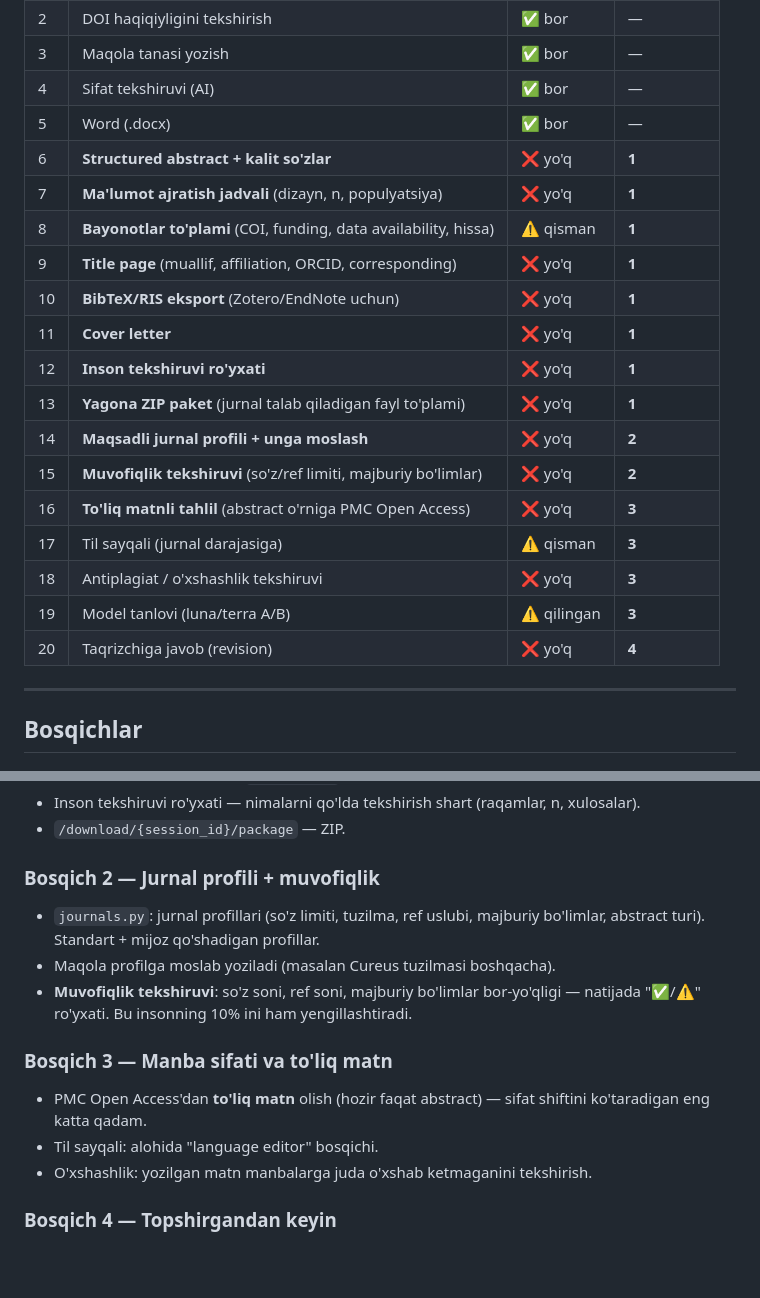
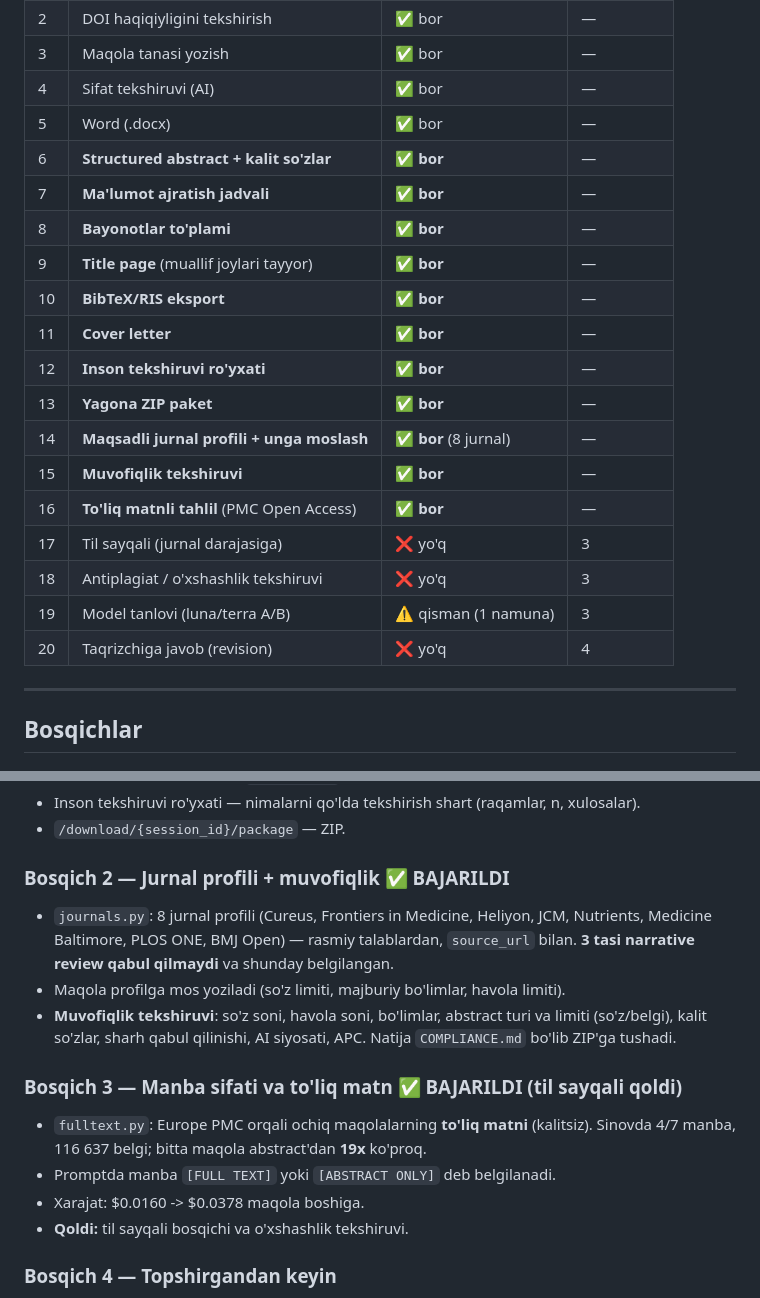
Before and after one commit to Uzbek250/Maqola, a Markdown page: ROADMAP.md, 2 parts joined by grey strips. Drawn GitHub-style; blank space fills up the shorter version.

Commit message:
ROADMAP: Bosqich 2 va 3 bajarildi deb belgilandi
20 qadamdan 16 tasi ✅ bor. Qolgani:
- 17 til sayqali (jurnal darajasiga)
- 18 antiplagiat / o'xshashlik tekshiruvi
- 19 model A/B sinovi (1 namuna bor, ko'proq kerak)
- 20 taqrizchiga javob (revision)

Jonli tekshiruv: /journals 9 profil qaytaradi, 3 tasi 'sharh qabul qilmaydi'
deb belgilangan (Medicine Baltimore, PLOS ONE, BMJ Open).

```diff
--- a/ROADMAP.md
+++ b/ROADMAP.md
@@ -18,21 +18,21 @@ Shuning uchun natija "maqola" bo'lib chiqadi, lekin "topshirishga tayyor qo'lyoz
 | 3 | Maqola tanasi yozish | ✅ bor | — |
 | 4 | Sifat tekshiruvi (AI) | ✅ bor | — |
 | 5 | Word (.docx) | ✅ bor | — |
-| 6 | **Structured abstract + kalit so'zlar** | ❌ yo'q | **1** |
-| 7 | **Ma'lumot ajratish jadvali** (dizayn, n, populyatsiya) | ❌ yo'q | **1** |
-| 8 | **Bayonotlar to'plami** (COI, funding, data availability, hissa) | ⚠️ qisman | **1** |
-| 9 | **Title page** (muallif, affiliation, ORCID, corresponding) | ❌ yo'q | **1** |
-| 10 | **BibTeX/RIS eksport** (Zotero/EndNote uchun) | ❌ yo'q | **1** |
-| 11 | **Cover letter** | ❌ yo'q | **1** |
-| 12 | **Inson tekshiruvi ro'yxati** | ❌ yo'q | **1** |
-| 13 | **Yagona ZIP paket** (jurnal talab qiladigan fayl to'plami) | ❌ yo'q | **1** |
-| 14 | **Maqsadli jurnal profili + unga moslash** | ❌ yo'q | **2** |
-| 15 | **Muvofiqlik tekshiruvi** (so'z/ref limiti, majburiy bo'limlar) | ❌ yo'q | **2** |
-| 16 | **To'liq matnli tahlil** (abstract o'rniga PMC Open Access) | ❌ yo'q | **3** |
-| 17 | Til sayqali (jurnal darajasiga) | ⚠️ qisman | **3** |
-| 18 | Antiplagiat / o'xshashlik tekshiruvi | ❌ yo'q | **3** |
-| 19 | Model tanlovi (luna/terra A/B) | ⚠️ qilingan | **3** |
-| 20 | Taqrizchiga javob (revision) | ❌ yo'q | **4** |
+| 6 | **Structured abstract + kalit so'zlar** | ✅ **bor** | — |
+| 7 | **Ma'lumot ajratish jadvali** | ✅ **bor** | — |
+| 8 | **Bayonotlar to'plami** | ✅ **bor** | — |
+| 9 | **Title page** (muallif joylari tayyor) | ✅ **bor** | — |
+| 10 | **BibTeX/RIS eksport** | ✅ **bor** | — |
+| 11 | **Cover letter** | ✅ **bor** | — |
+| 12 | **Inson tekshiruvi ro'yxati** | ✅ **bor** | — |
+| 13 | **Yagona ZIP paket** | ✅ **bor** | — |
+| 14 | **Maqsadli jurnal profili + unga moslash** | ✅ **bor** (8 jurnal) | — |
+| 15 | **Muvofiqlik tekshiruvi** | ✅ **bor** | — |
+| 16 | **To'liq matnli tahlil** (PMC Open Access) | ✅ **bor** | — |
+| 17 | Til sayqali (jurnal darajasiga) | ❌ yo'q | 3 |
+| 18 | Antiplagiat / o'xshashlik tekshiruvi | ❌ yo'q | 3 |
+| 19 | Model tanlovi (luna/terra A/B) | ⚠️ qisman (1 namuna) | 3 |
+| 20 | Taqrizchiga javob (revision) | ❌ yo'q | 4 |
 
 ---
 
@@ -52,18 +52,22 @@ hamma fayl bo'ladi. Inson faqat tekshiradi va muallif ma'lumotlarini to'ldiradi.
 - Inson tekshiruvi ro'yxati — nimalarni qo'lda tekshirish shart (raqamlar, n, xulosalar).
 - `/download/{session_id}/package` — ZIP.
 
-### Bosqich 2 — Jurnal profili + muvofiqlik
-- `journals.py`: jurnal profillari (so'z limiti, tuzilma, ref uslubi, majburiy bo'limlar,
-  abstract turi). Standart + mijoz qo'shadigan profillar.
-- Maqola profilga moslab yoziladi (masalan Cureus tuzilmasi boshqacha).
-- **Muvofiqlik tekshiruvi**: so'z soni, ref soni, majburiy bo'limlar bor-yo'qligi —
-  natijada "✅/⚠️" ro'yxati. Bu insonning 10% ini ham yengillashtiradi.
+### Bosqich 2 — Jurnal profili + muvofiqlik  ✅ BAJARILDI
+- `journals.py`: 8 jurnal profili (Cureus, Frontiers in Medicine, Heliyon, JCM,
+  Nutrients, Medicine Baltimore, PLOS ONE, BMJ Open) — rasmiy talablardan,
+  `source_url` bilan. **3 tasi narrative review qabul qilmaydi** va shunday
+  belgilangan.
+- Maqola profilga mos yoziladi (so'z limiti, majburiy bo'limlar, havola limiti).
+- **Muvofiqlik tekshiruvi**: so'z soni, havola soni, bo'limlar, abstract turi va
+  limiti (so'z/belgi), kalit so'zlar, sharh qabul qilinishi, AI siyosati, APC.
+  Natija `COMPLIANCE.md` bo'lib ZIP'ga tushadi.
 
-### Bosqich 3 — Manba sifati va to'liq matn
-- PMC Open Access'dan **to'liq matn** olish (hozir faqat abstract) — sifat shiftini
-  ko'taradigan eng katta qadam.
-- Til sayqali: alohida "language editor" bosqichi.
-- O'xshashlik: yozilgan matn manbalarga juda o'xshab ketmaganini tekshirish.
+### Bosqich 3 — Manba sifati va to'liq matn  ✅ BAJARILDI (til sayqali qoldi)
+- `fulltext.py`: Europe PMC orqali ochiq maqolalarning **to'liq matni** (kalitsiz).
+  Sinovda 4/7 manba, 116 637 belgi; bitta maqola abstract'dan **19x** ko'proq.
+- Promptda manba `[FULL TEXT]` yoki `[ABSTRACT ONLY]` deb belgilanadi.
+- Xarajat: $0.0160 -> $0.0378 maqola boshiga.
+- **Qoldi:** til sayqali bosqichi va o'xshashlik tekshiruvi.
 
 ### Bosqich 4 — Topshirgandan keyin
 - Taqrizchi izohlariga javob (response to reviewers) generatori.
```
